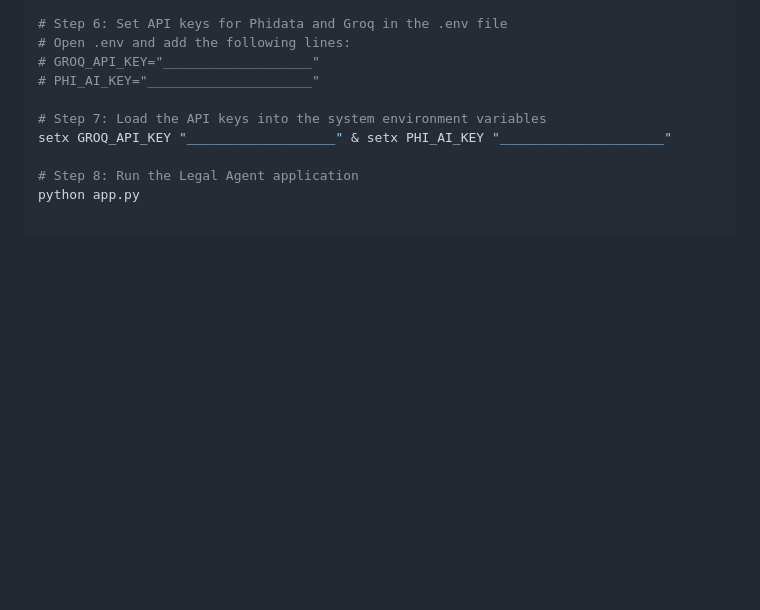
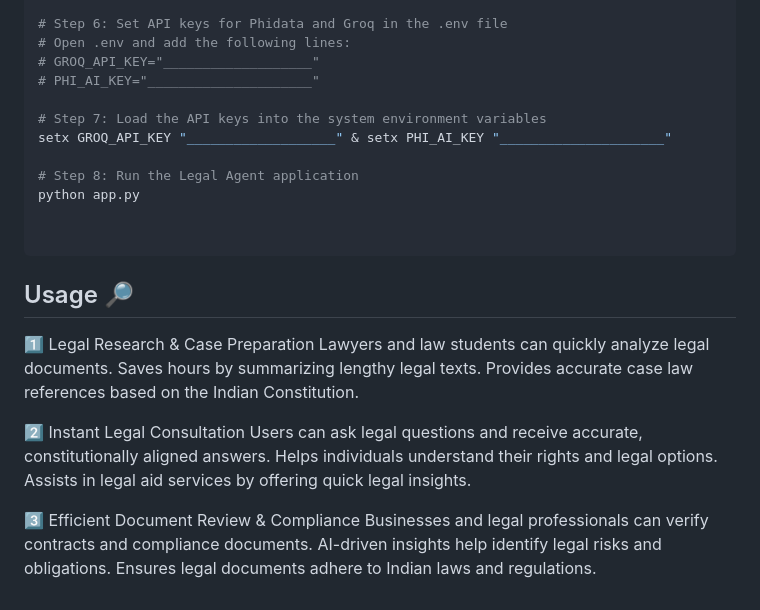
Before and after one commit to Adityapratapsingh28/Legal-Agent-AgenticAI-, a Markdown page: README.md, the part around the change. Drawn GitHub-style; blank space fills up the shorter version.

````diff
--- a/README.md
+++ b/README.md
@@ -140,3 +140,14 @@ setx GROQ_API_KEY "___________________" & setx PHI_AI_KEY "_____________________
 
 # Step 8: Run the Legal Agent application
 python app.py
+
+
+```
+
+## Usage :mag_right:
+
+1️⃣ Legal Research & Case Preparation Lawyers and law students can quickly analyze legal documents. Saves hours by summarizing lengthy legal texts. Provides accurate case law references based on the Indian Constitution.
+
+2️⃣ Instant Legal Consultation Users can ask legal questions and receive accurate, constitutionally aligned answers. Helps individuals understand their rights and legal options. Assists in legal aid services by offering quick legal insights.
+
+3️⃣ Efficient Document Review & Compliance Businesses and legal professionals can verify contracts and compliance documents. AI-driven insights help identify legal risks and obligations. Ensures legal documents adhere to Indian laws and regulations.
````
